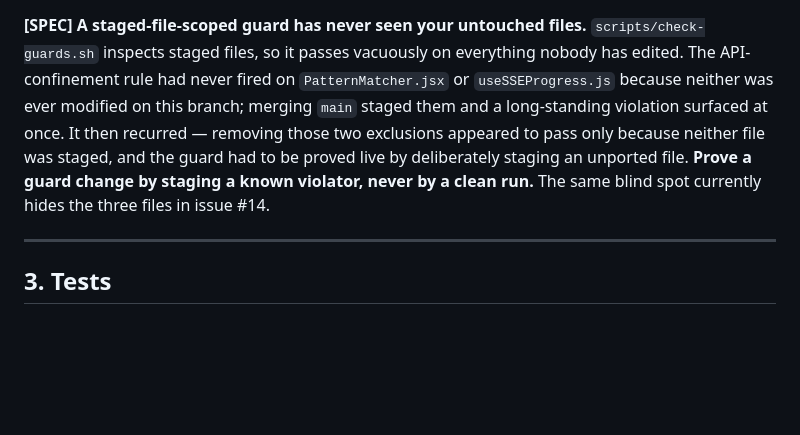
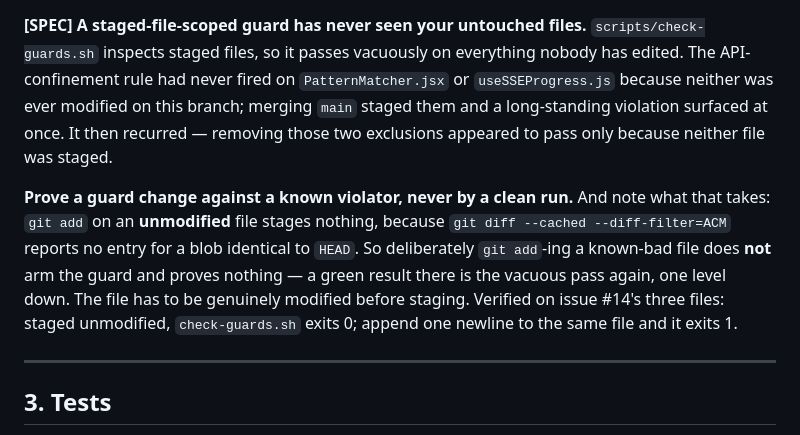
Before and after one commit to apassuello/crossword-helper, a Markdown page: CONTRIBUTING.md, the part around the change. Rendered like a GitHub page; blank space fills up the shorter version.

Commit message:
docs(contributing): sharpen the staged-guard rule
The rule as written said to prove a guard change by staging a known
violator. That is not sufficient: git add on an UNMODIFIED file stages
nothing, because git diff --cached --diff-filter=ACM reports no entry for a
blob identical to HEAD. Deliberately staging a known-bad file therefore does
not arm the guard at all - it is the vacuous pass again, one level down.

Verified both ways on #14's three files: staged unmodified, check-guards.sh
exits 0; append one newline to the same file and it exits 1.

```diff
--- a/CONTRIBUTING.md
+++ b/CONTRIBUTING.md
@@ -42,9 +42,14 @@ npm run dev                 # Vite dev server -> :3000 (proxies /api to :5000)
 edited. The API-confinement rule had never fired on `PatternMatcher.jsx` or `useSSEProgress.js`
 because neither was ever modified on this branch; merging `main` staged them and a long-standing
 violation surfaced at once. It then recurred — removing those two exclusions appeared to pass only
-because neither file was staged, and the guard had to be proved live by deliberately staging an
-unported file. **Prove a guard change by staging a known violator, never by a clean run.** The same
-blind spot currently hides the three files in issue #14.
+because neither file was staged.
+
+**Prove a guard change against a known violator, never by a clean run.** And note what that takes:
+`git add` on an **unmodified** file stages nothing, because `git diff --cached --diff-filter=ACM`
+reports no entry for a blob identical to `HEAD`. So deliberately `git add`-ing a known-bad file does
+**not** arm the guard and proves nothing — a green result there is the vacuous pass again, one level
+down. The file has to be genuinely modified before staging. Verified on issue #14's three files:
+staged unmodified, `check-guards.sh` exits 0; append one newline to the same file and it exits 1.
 
 ---
 
```
